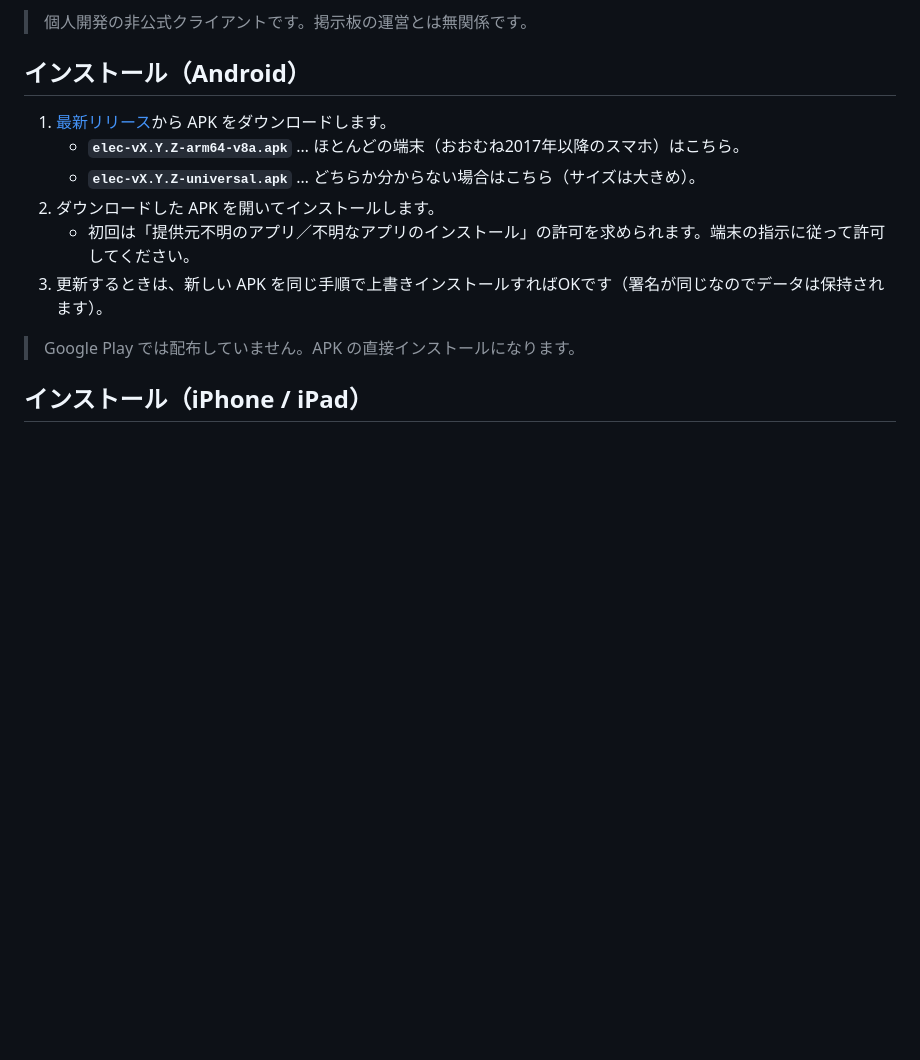
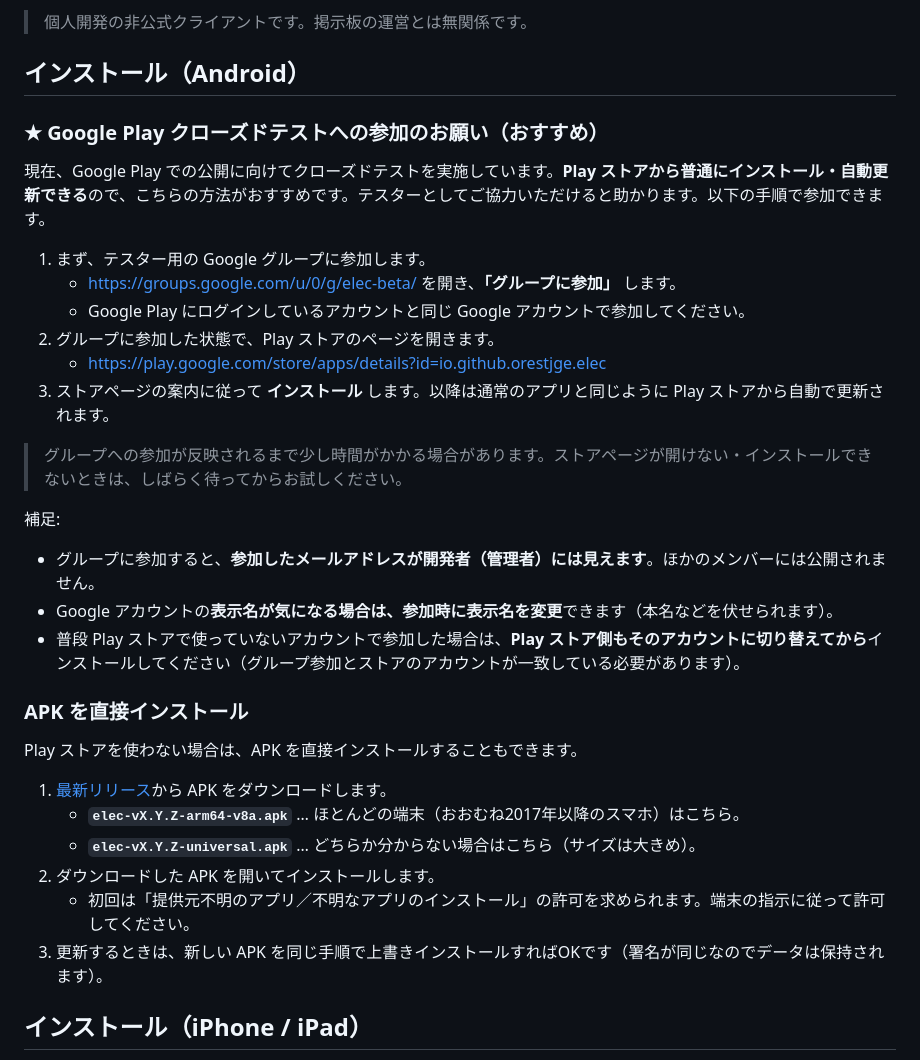
Before and after one commit to orestjge/elec, a Markdown page: README.md, the part around the change. Rendered like a GitHub page; blank space fills up the shorter version.

Commit message:
README に Google Play クローズドテストの案内を追加する
Co-Authored-By: Claude Opus 4.8 <noreply@anthropic.com>

```diff
--- a/README.md
+++ b/README.md
@@ -6,14 +6,34 @@
 
 ## インストール（Android）
 
+### ★ Google Play クローズドテストへの参加のお願い（おすすめ）
+
+現在、Google Play での公開に向けてクローズドテストを実施しています。**Play ストアから普通にインストール・自動更新できる**ので、こちらの方法がおすすめです。テスターとしてご協力いただけると助かります。以下の手順で参加できます。
+
+1. まず、テスター用の Google グループに参加します。
+   - [https://groups.google.com/u/0/g/elec-beta/](https://groups.google.com/u/0/g/elec-beta/) を開き、**「グループに参加」** します。
+   - Google Play にログインしているアカウントと同じ Google アカウントで参加してください。
+2. グループに参加した状態で、Play ストアのページを開きます。
+   - [https://play.google.com/store/apps/details?id=io.github.orestjge.elec](https://play.google.com/store/apps/details?id=io.github.orestjge.elec)
+3. ストアページの案内に従って **インストール** します。以降は通常のアプリと同じように Play ストアから自動で更新されます。
+
+> グループへの参加が反映されるまで少し時間がかかる場合があります。ストアページが開けない・インストールできないときは、しばらく待ってからお試しください。
+
+補足:
+- グループに参加すると、**参加したメールアドレスが開発者（管理者）には見えます**。ほかのメンバーには公開されません。
+- Google アカウントの**表示名が気になる場合は、参加時に表示名を変更**できます（本名などを伏せられます）。
+- 普段 Play ストアで使っていないアカウントで参加した場合は、**Play ストア側もそのアカウントに切り替えてから**インストールしてください（グループ参加とストアのアカウントが一致している必要があります）。
+
+### APK を直接インストール
+
+Play ストアを使わない場合は、APK を直接インストールすることもできます。
+
 1. [最新リリース](https://github.com/orestjge/elec/releases/latest)から APK をダウンロードします。
    - **`elec-vX.Y.Z-arm64-v8a.apk`** … ほとんどの端末（おおむね2017年以降のスマホ）はこちら。
    - **`elec-vX.Y.Z-universal.apk`** … どちらか分からない場合はこちら（サイズは大きめ）。
 2. ダウンロードした APK を開いてインストールします。
    - 初回は「提供元不明のアプリ／不明なアプリのインストール」の許可を求められます。端末の指示に従って許可してください。
 3. 更新するときは、新しい APK を同じ手順で上書きインストールすればOKです（署名が同じなのでデータは保持されます）。
-
-> Google Play では配布していません。APK の直接インストールになります。
 
 ## インストール（iPhone / iPad）
 
```
